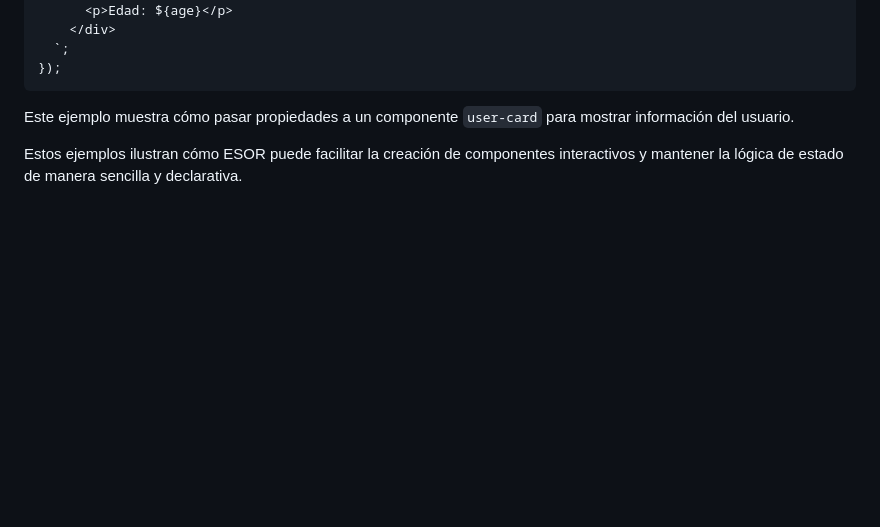
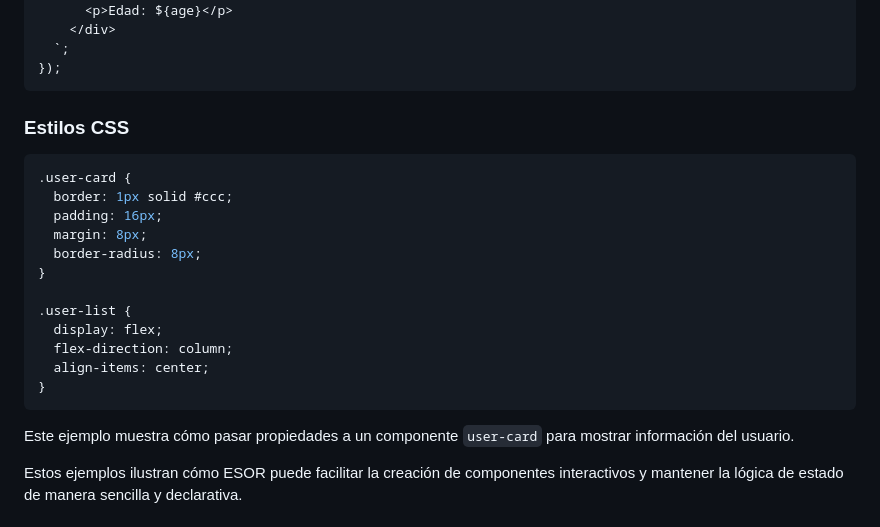
Before and after one commit to esorjs/esor-vite, a Markdown page: README.md, the part around the change printed below. GitHub-like rendering; blank space fills up the shorter version.

Commit message:
Agregar estilos CSS y clase al componente user-card en la documentación

````diff
--- a/README.md
+++ b/README.md
@@ -84,6 +84,23 @@ component("user-card", ({ username, age }) => {
     </div>
   `;
 });
+```
+
+### Estilos CSS
+
+```css
+.user-card {
+  border: 1px solid #ccc;
+  padding: 16px;
+  margin: 8px;
+  border-radius: 8px;
+}
+
+.user-list {
+  display: flex;
+  flex-direction: column;
+  align-items: center;
+}
 ```
 
 Este ejemplo muestra cómo pasar propiedades a un componente `user-card` para mostrar información del usuario.
````
Also changed, not shown: other parts of README.md (+1 -1 lines).
